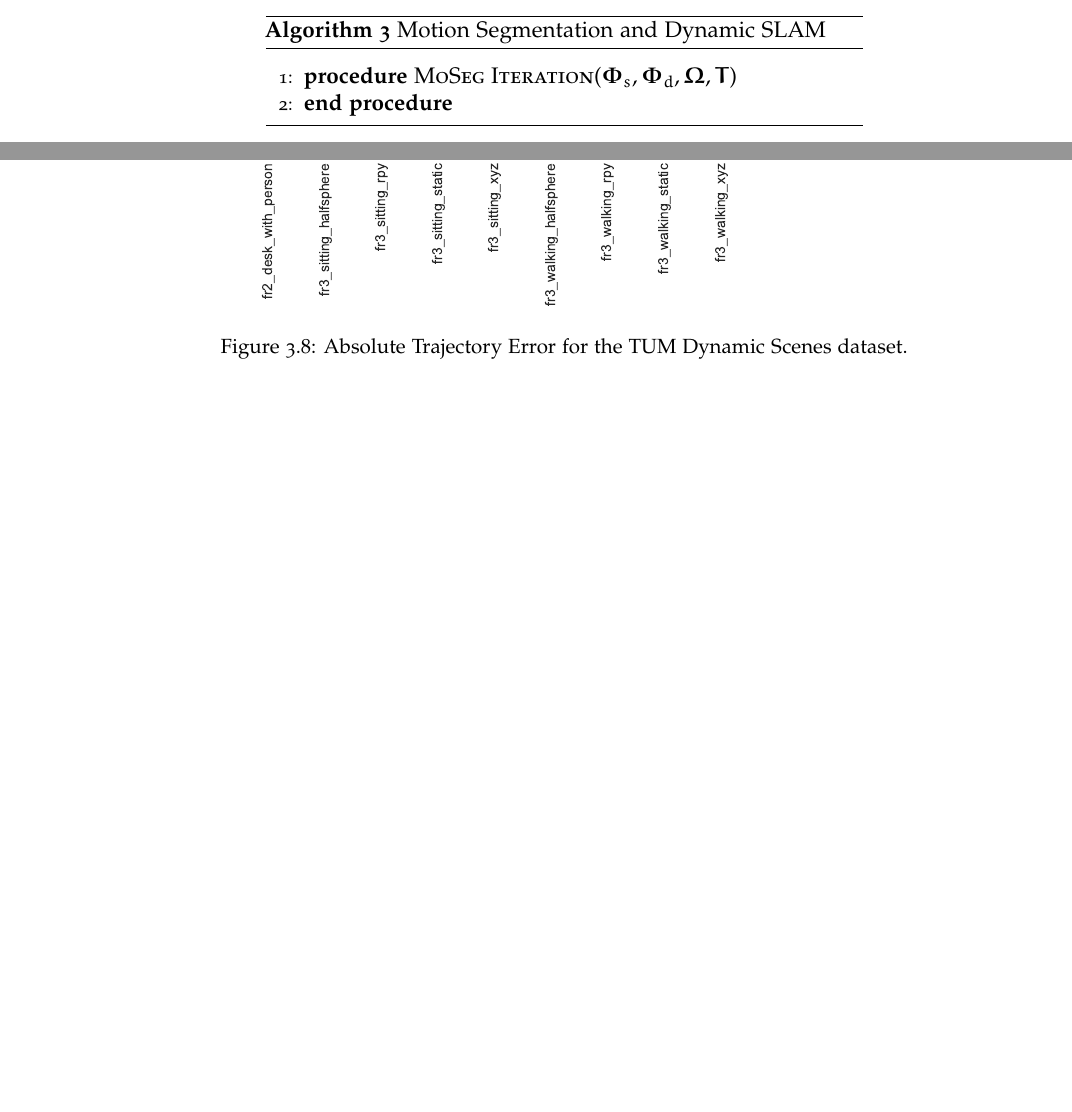
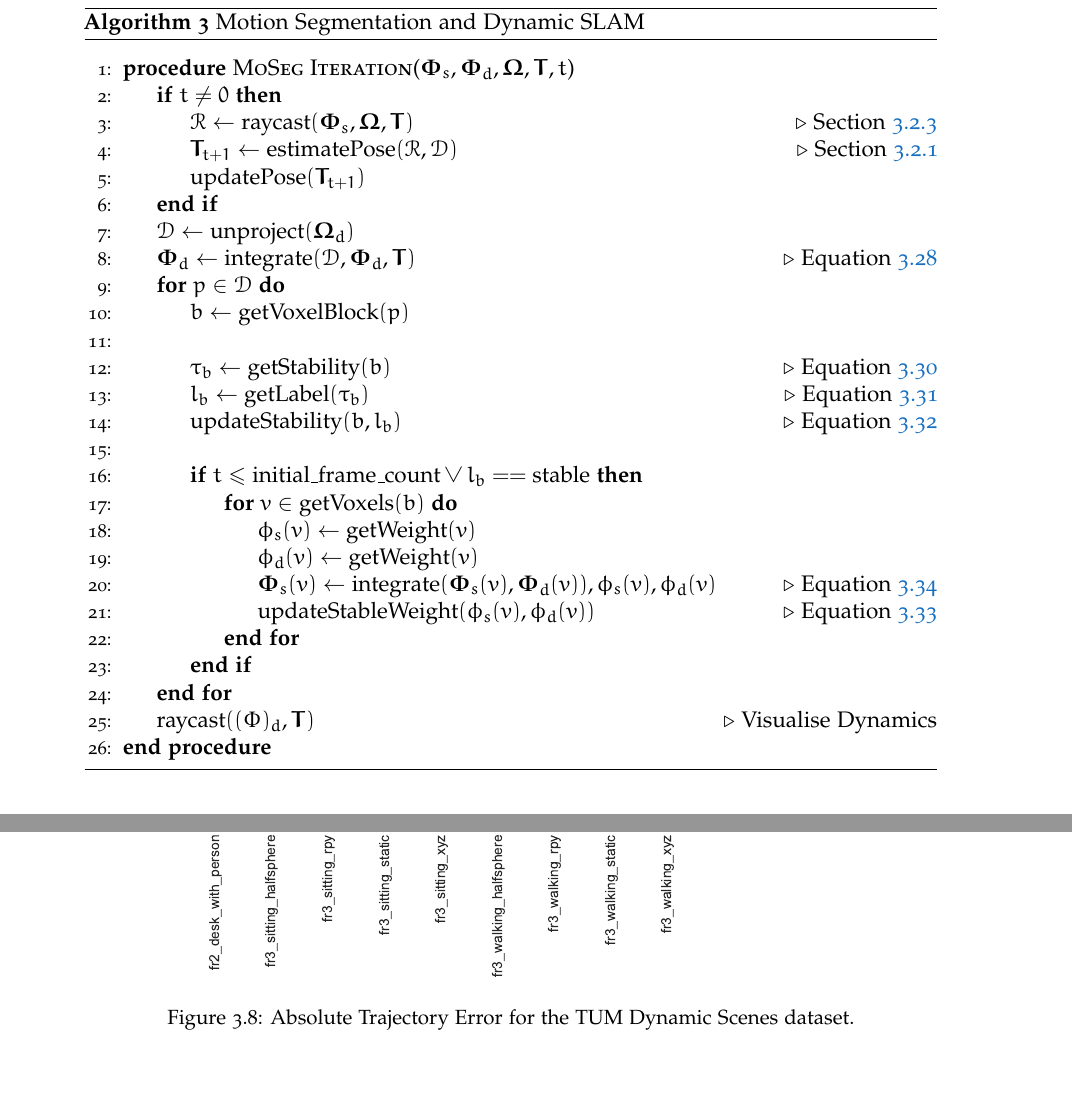
Before and after one commit to JackHunt/Thesis, a LaTeX thesis (thesis.tex, which reads chapters/motion_segmentation.tex): two parts of pages 61 and 65 of 154 before the commit and two parts of pages 62 and 66 of 154 after it, joined at a grey line, cut so that both start at the same text, the shorter picture padded with empty space. Compiled offline with pdfLaTeX.

Commit message:
Added moseg pipeline algorithm.

```diff
--- a/chapters/motion_segmentation.tex
+++ b/chapters/motion_segmentation.tex
@@ -801,14 +801,49 @@ integration. The process is as follows in Algorithm~\ref{alg:moseg}
 {
   \centering
   \singlespacing{}
-  \begin{minipage}{.7\linewidth}
+  \begin{minipage}{\linewidth}
     \begin{algorithm}[H]
 ~\label{alg:moseg}
       \caption{Motion Segmentation and Dynamic SLAM}
       \begin{algorithmic}[1]
         % $.$ used instead of \(\) due to a bug(?) in algorithmic.
-        \Procedure{MoSeg Iteration}{$\bm{\Phi}_{s}, \bm{\Phi}_{d}, \bm{\Omega}, \bm{T}$}
+        \Procedure{MoSeg Iteration}{$\bm{\Phi}_{s}, \bm{\Phi}_{d}, \bm{\Omega}, \bm{T}, t$}
+          \If{\( t \neq 0 \)}
+            \State{\( \mathcal{R} \gets \text{raycast}(\bm{\Phi}_{s}, \bm{\Omega}, \bm{T}) \)}
+            \Comment{Section~\ref{subsec:moseg_static_rendering}}
+            \State{\( \bm{T}_{t+1} \gets \text{estimatePose}(\mathcal{R}, \mathcal{D}) \)}
+            \Comment{Section~\ref{subsec:moseg_static_camera_tracking}}
+            \State{\( \text{updatePose}(\bm{T}_{t+1}) \)}
+          \EndIf{}
 
+          \State{\( \mathcal{D} \gets \text{unproject}(\bm{\Omega}_{d}) \)}
+          \State{\( \bm{\Phi}_{d} \gets \text{integrate}(\mathcal{D}, \bm{\Phi}_{d}, \bm{T})\)}
+          \Comment{Equation~\ref{eqn:sdf_update}}
+
+          \For{\( p \in \mathcal{D} \)}
+            \State{\( b \gets \text{getVoxelBlock}(p) \)}\\
+            \State{\( \tau_{b} \gets \text{getStability}(b) \)}
+            \Comment{Equation~\ref{eqn:moseg_stability_value}}
+            \State{\( l_{b} \gets \text{getLabel}(\tau_{b}) \)}
+            \Comment{Equation~\ref{eqn:moseg_stability_labelling}}
+            \State{\( \text{updateStability}(b, l_{b}) \)}
+            \Comment{Equation~\ref{eqn:moseg_stability_update}}\\
+
+            \If{\( t \leq \text{initial\_frame\_count} \lor l_{b} == \text{stable} \)}
+              \For{\( v \in \text{getVoxels}(b) \)}
+                \State{\( \phi_{s}(v) \gets \text{getWeight}(v) \)}
+                \State{\( \phi_{d}(v) \gets \text{getWeight}(v) \)}
+                \State{\( \bm{\Phi}_{s}(v) \gets \text{integrate}(\bm{\Phi}_{s}(v),
+                \bm{\Phi}_{d}(v)), \phi_{s}(v), \phi_{d}(v) \)}
+                \Comment{Equation~\ref{eqn:moseg_sdf_update}}
+                \State{\( \text{updateStableWeight}(\phi_{s}(v), \phi_{d}(v)) \)}
+                \Comment{Equation~\ref{eqn:moseg_weight_update}}
+              \EndFor{}
+            \EndIf{}
+          \EndFor{}
+
+          \State{\( \text{raycast}(\bm(\Phi)_{d}, \bm{T}) \)}
+          \Comment{Visualise Dynamics}
         \EndProcedure{}
       \end{algorithmic}
     \end{algorithm}
```
Also changed, not shown: chapters/__latexindent_temp.tex (+1 -40 lines).
